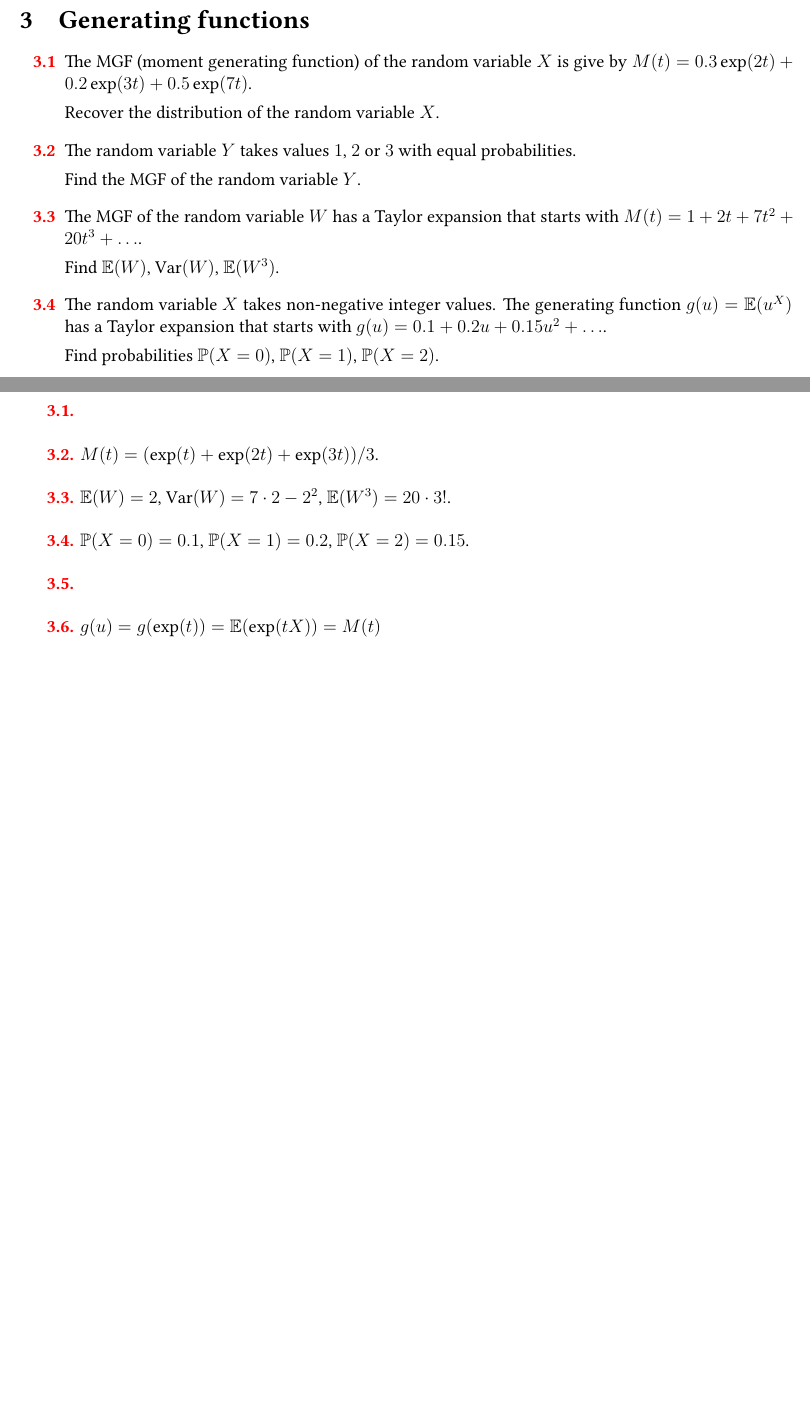
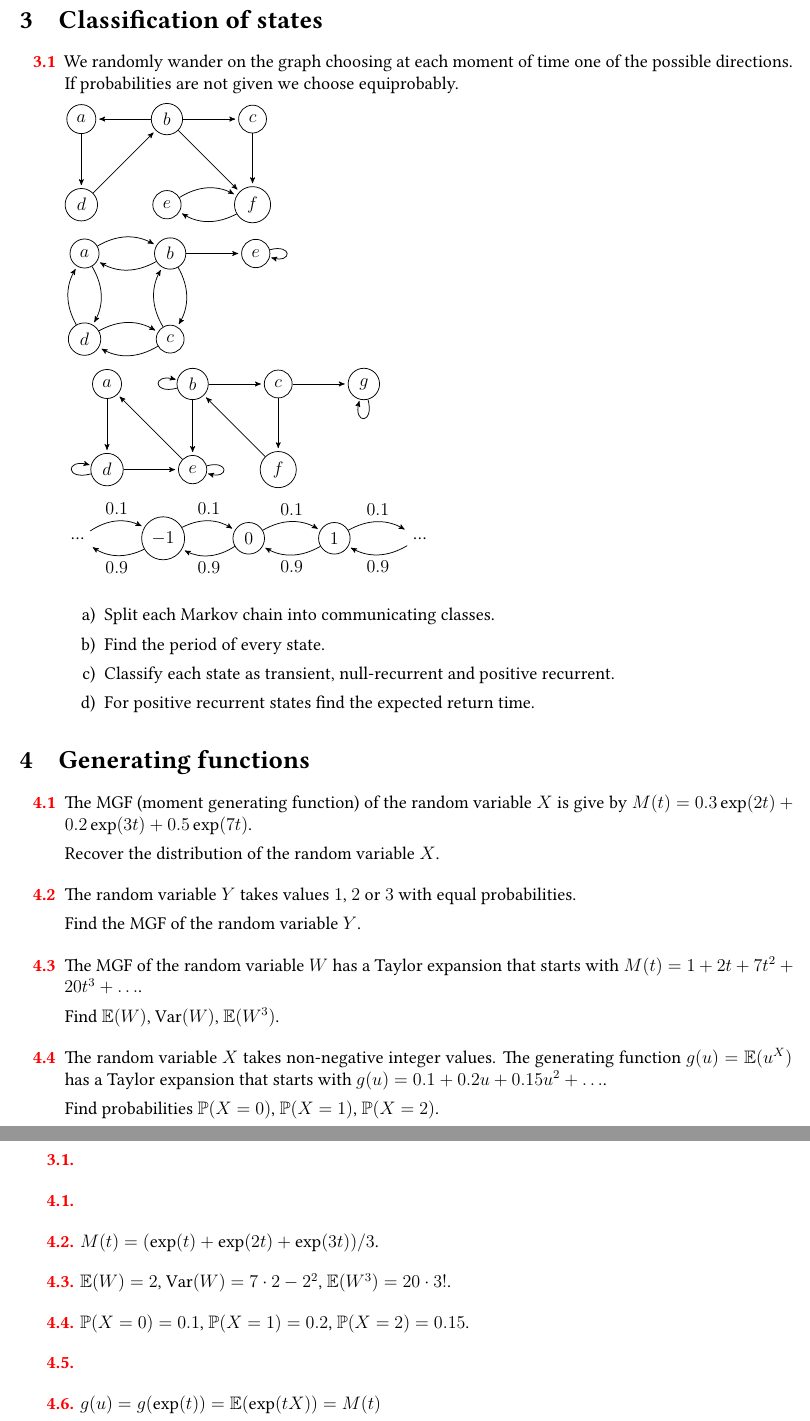
Before and after one commit to bdemeshev/stochastic_pro, a LaTeX document (stochastic_pro.tex): two parts of pages 6 and 7 of 8 before the commit and two parts of pages 6 and 8 of 9 after it, joined at a grey line, cut at the place of the change, the shorter picture padded with empty space. Compiled offline with XeLaTeX; a missing font is replaced by an installed copy or a similar font.

Commit message:
4 chains

```diff
--- a/stochastic_pro.tex
+++ b/stochastic_pro.tex
@@ -248,6 +248,8 @@ keywordstyle=\fontfamily{lmtt}\bfseries
 
 
 \newcommand{\RR}{\mathbb{R}}
+\newcommand{\ZZ}{\mathbb{Z}}
+\newcommand{\NN}{\mathbb{N}}
 
 \newcommand{\Lin}{\mathcal{L}in}
 \newcommand{\Linp}{\Lin^{\perp}}
@@ -603,6 +627,119 @@ Hint: you may to decompose the long path into smaller ones and to use the first
 \end{problem}
 
 
+\section{Classification of states}
+
+\begin{problem}
+We randomly wander on the graph choosing at each moment of time one of the possible directions.
+If probabilities are not given we choose equiprobably.
+
+\begin{tikzpicture}[->,>= stealth', shorten >=2pt , line width=0.5pt, node distance=2cm]
+  \node [circle, draw] (A) {$a$};
+  \node [circle, draw] (B) [right of=A] {$b$};
+  \node [circle, draw] (C) [right of=B] {$c$};
+  \node [circle, draw] (D) [below of=A] {$d$};
+  \node [circle, draw] (E) [right of=D] {$e$};
+  \node [circle, draw] (F) [right of=E] {$f$};
+
+  \path (A) edge (D);
+  \path (B) edge (A);
+  \path (B) edge (C);
+  \path (D) edge (B);
+  \path (C) edge (F);
+  \path (B) edge (F);
+  \path (E) edge [bend left] (F);
+  \path (F) edge [bend left] (E);
+
+
+
+  % \path (one) edge [bend left] node [above] {$0.1$} (two);
+  %\path (two) edge [bend left] node [below]{$0.2$} (one);
+  %\path (two) edge [loop right] node {} (two);
+  %\path (one) edge [loop left] node {} (one);
+\end{tikzpicture}
+
+
+\begin{tikzpicture}[->,>= stealth', shorten >=2pt , line width=0.5pt, node distance=2cm]
+  \node [circle, draw] (A) {$a$};
+  \node [circle, draw] (B) [right of=A] {$b$};
+  \node [circle, draw] (C) [below of=B] {$c$};
+  \node [circle, draw] (D) [below of=A] {$d$};
+  \node [circle, draw] (E) [right of=B] {$e$};
+
+  \path (A) edge [bend left] (B);
+  \path (B) edge [bend left] (A);
+  \path (B) edge [bend left] (C);
+  %\path (A) edge (C);
+  \path (C) edge [bend left] (B);
+  \path (C) edge [bend left] (D);
+  \path (D) edge [bend left] (C);
+  \path (D) edge [bend left] (A);
+  \path (A) edge [bend left] (D);
+
+  \path (B) edge (E);
+  \path (E) edge [loop right] (E);
+\end{tikzpicture}
+
+
+\begin{tikzpicture}[->,>= stealth', shorten >=2pt , line width=0.5pt, node distance=2cm]
+  \node [circle, draw] (A) {$a$};
+  \node [circle, draw] (B) [right of=A] {$b$};
+  \node [circle, draw] (C) [right of=B] {$c$};
+  \node [circle, draw] (D) [below of=A] {$d$};
+  \node [circle, draw] (E) [right of=D] {$e$};
+  \node [circle, draw] (F) [right of=E] {$f$};
+  \node [circle, draw] (G) [right of=C] {$g$};
+
+
+  \path (A) edge (D);
+  \path (D) edge (E);
+  \path (E) edge (A);
+  \path (B) edge (E);
+  \path (B) edge (C);
+  \path (C) edge (F);
+  \path (C) edge (G);
+  \path (F) edge (B);
+
+
+  \path (D) edge [loop left] (D);
+  \path (E) edge [loop right] (E);
+  \path (B) edge [loop left] (B);
+  \path (G) edge [loop below] (G);
+\end{tikzpicture}
+
+
+\begin{tikzpicture}[->,>= stealth', shorten >=2pt , line width=0.5pt, node distance=2cm]
+  \node (A) {\dots};
+  \node [circle, draw] (B) [right of=A] {$-1$};
+  \node [circle, draw] (C) [right of=B] {$0$};
+  \node [circle, draw] (D) [right of=C] {$1$};
+  \node (E) [right of=D] {\dots};
+
+  \path (A) edge [bend left] node [above] {$0.1$} (B);
+  \path (B) edge [bend left] node [below] {$0.9$} (A);
+  \path (B) edge [bend left] node [above] {$0.1$} (C);
+  \path (C) edge [bend left] node [below] {$0.9$} (B);
+  \path (C) edge [bend left] node [above] {$0.1$} (D);
+  \path (D) edge [bend left] node [below] {$0.9$} (C);
+  \path (D) edge [bend left] node [above] {$0.1$} (E);
+  \path (E) edge [bend left] node [below] {$0.9$} (D);
+\end{tikzpicture}
+
+
+
+\begin{enumerate}
+  \item Split each Markov chain into communicating classes.
+  \item Find the period of every state.
+  \item Classify each state as transient, null-recurrent and positive recurrent.
+  \item For positive recurrent states find the expected return time.
+\end{enumerate}
+
+
+  \begin{sol}
+
+  \end{sol}
+\end{problem}
+
 
 \section{Generating functions}
 
```
Also changed, not shown: stochastic_pro.pdf, stochastic_pro.tex (22 more changed lines).
